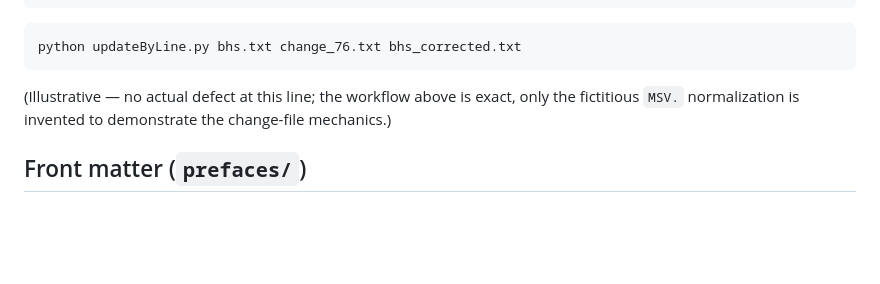
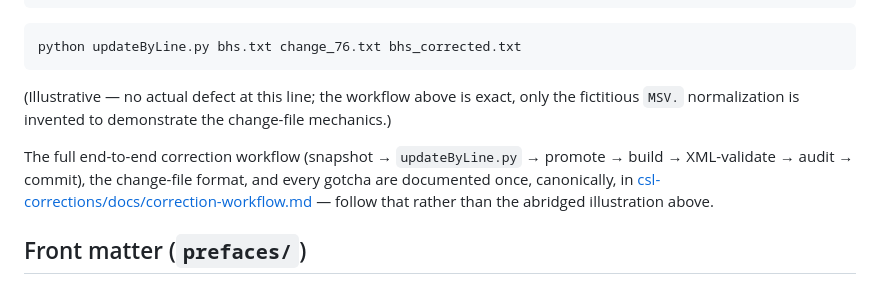
Before and after one commit to sanskrit-lexicon/BHS, a Markdown page: README.md, the part around one of its changes. Rendered like a GitHub page; blank space fills up the shorter version.

```diff
--- a/README.md
+++ b/README.md
@@ -44,6 +44,8 @@ python updateByLine.py bhs.txt change_76.txt bhs_corrected.txt
 
 (Illustrative — no actual defect at this line; the workflow above is exact, only the fictitious `MSV.` normalization is invented to demonstrate the change-file mechanics.)
 
+The full end-to-end correction workflow (snapshot → `updateByLine.py` → promote → build → XML-validate → audit → commit), the change-file format, and every gotcha are documented once, canonically, in [csl-corrections/docs/correction-workflow.md](https://github.com/sanskrit-lexicon/csl-corrections/blob/main/docs/correction-workflow.md) — follow that rather than the abridged illustration above.
+
 ## Front matter (`prefaces/`)
 
 Faithful OCR + Russian translation of the dictionary's **front matter** (title block, Edgerton's Preface, and the Bibliography & Abbreviations) from the Cologne scans. Source language is **English**, so the base per-page `.md` is the English edition and each page also has a `.ru.md`.
```
Also changed, not shown: other parts of README.md (+17 -22 lines).
